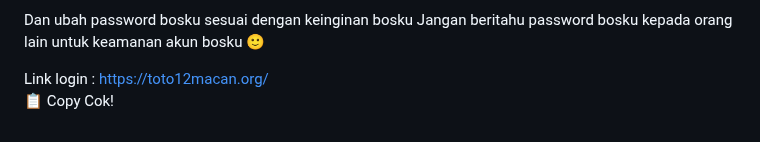
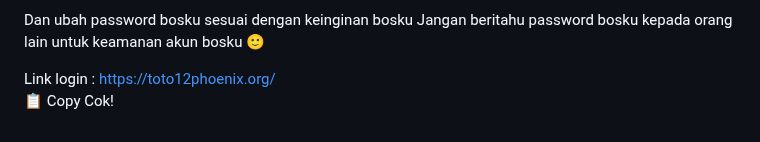
Before and after one commit to les-tech7/reset, a Markdown page: README.md, the part around the change. Drawn GitHub-style.

```diff
--- a/README.md
+++ b/README.md
@@ -171,7 +171,7 @@ password:
 Dan ubah password bosku sesuai dengan keinginan bosku
 Jangan beritahu password bosku kepada orang lain untuk keamanan akun bosku 🙂
 
-Link login : https://toto12macan.org/
+Link login : https://toto12phoenix.org/
     </textarea><br />
     <button class="btn-neon copy-btn" onclick="copyAndChangePassword()">📋 Copy Cok!</button>
   </div>
@@ -264,7 +264,7 @@ password: ${password}
 Dan ubah password bosku sesuai dengan keinginan bosku
 Jangan beritahu password bosku kepada orang lain untuk keamanan akun bosku 🙂
 
-Link login :https://toto12macan.org/`;
+Link login :https://toto12phoenix.org/`;
 
       const copyText = document.getElementById("full-text");
       copyText.value = newText;
```
